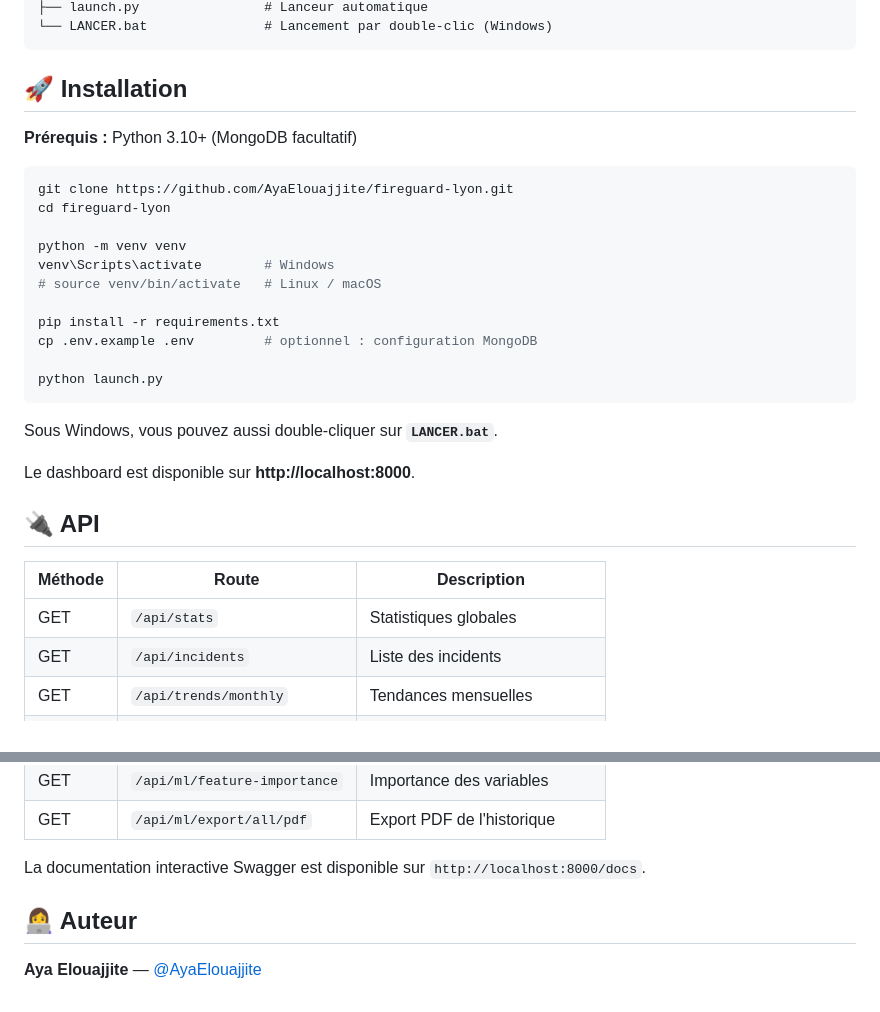
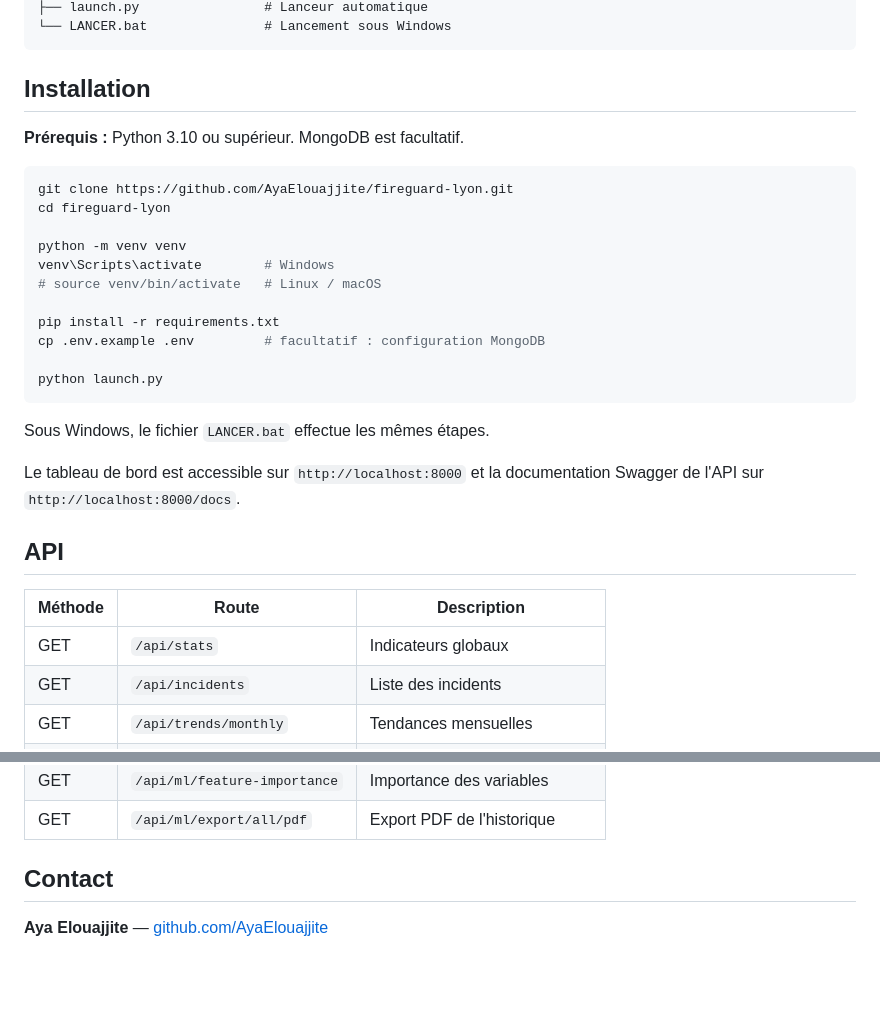
Before and after one commit to AyaElouajjite/fireguard-lyon, a Markdown page: README.md, 2 parts joined by grey strips. GitHub-like rendering; blank space fills up the shorter version.

````diff
--- a/README.md
+++ b/README.md
@@ -65,10 +72,10 @@ fireguard-lyon/
 ├── launch.py                # Lanceur automatique
-└── LANCER.bat               # Lancement par double-clic (Windows)
+└── LANCER.bat               # Lancement sous Windows
 ```
 
-## 🚀 Installation
+## Installation
 
-**Prérequis :** Python 3.10+ (MongoDB facultatif)
+**Prérequis :** Python 3.10 ou supérieur. MongoDB est facultatif.
 
 ```bash
 git clone https://github.com/AyaElouajjite/fireguard-lyon.git
@@ -79,20 +86,20 @@ venv\Scripts\activate        # Windows
 # source venv/bin/activate   # Linux / macOS
 
 pip install -r requirements.txt
-cp .env.example .env         # optionnel : configuration MongoDB
+cp .env.example .env         # facultatif : configuration MongoDB
 
 python launch.py
 ```
 
-Sous Windows, vous pouvez aussi double-cliquer sur **`LANCER.bat`**.
+Sous Windows, le fichier `LANCER.bat` effectue les mêmes étapes.
 
-Le dashboard est disponible sur **http://localhost:8000**.
+Le tableau de bord est accessible sur `http://localhost:8000` et la documentation Swagger de l'API sur `http://localhost:8000/docs`.
 
-## 🔌 API
+## API
 
 | Méthode | Route | Description |
 |---|---|---|
-| GET | `/api/stats` | Statistiques globales |
+| GET | `/api/stats` | Indicateurs globaux |
 | GET | `/api/incidents` | Liste des incidents |
 | GET | `/api/trends/monthly` | Tendances mensuelles |
 | GET | `/api/heatmap` | Données de la carte de chaleur |
@@ -104,8 +111,6 @@ Le dashboard est disponible sur **http://localhost:8000**.
 | GET | `/api/ml/feature-importance` | Importance des variables |
 | GET | `/api/ml/export/all/pdf` | Export PDF de l'historique |
 
-La documentation interactive Swagger est disponible sur `http://localhost:8000/docs`.
+## Contact
 
-## 👩‍💻 Auteur
-
-**Aya Elouajjite** — [@AyaElouajjite](https://github.com/AyaElouajjite)
+**Aya Elouajjite** — [github.com/AyaElouajjite](https://github.com/AyaElouajjite)
````
Also changed, not shown: other parts of README.md (+41 -34 lines).
